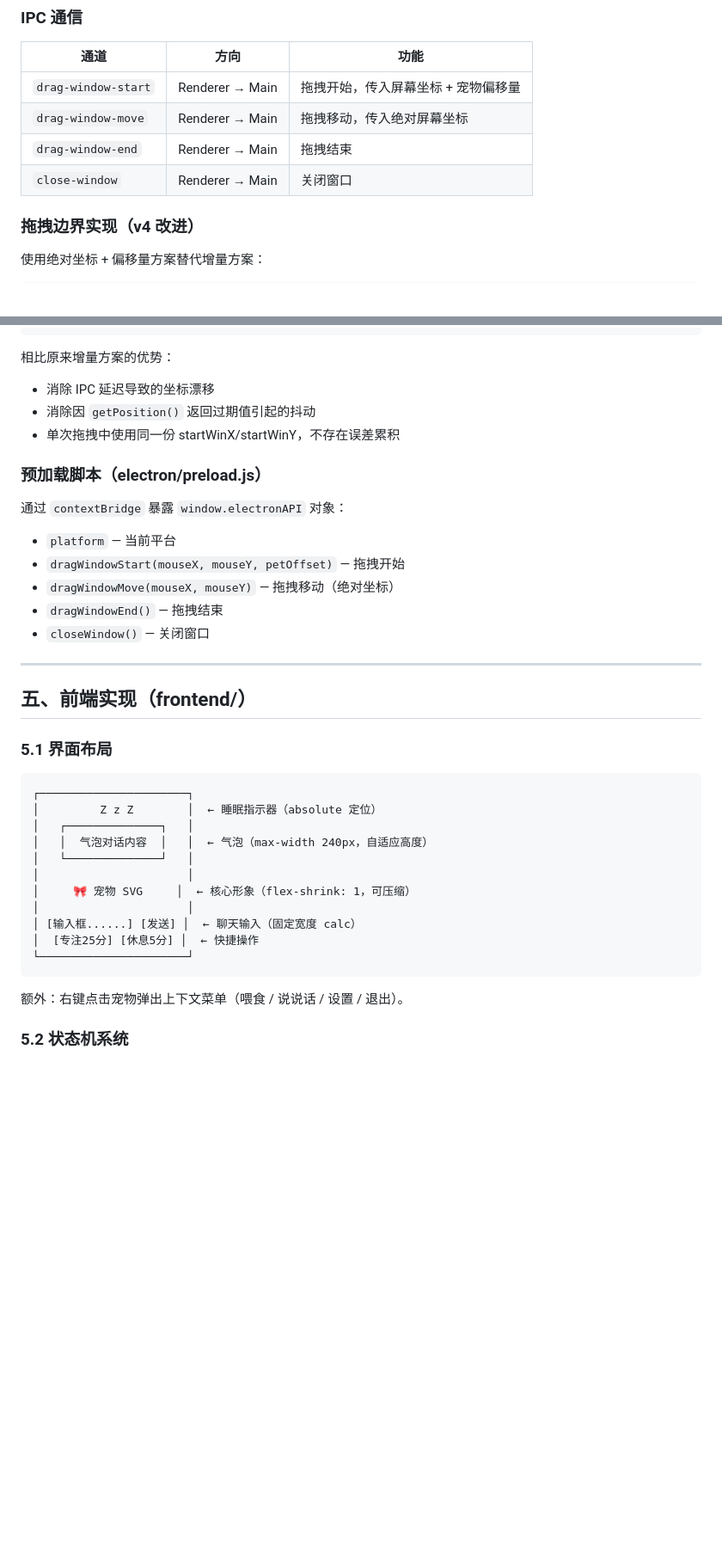
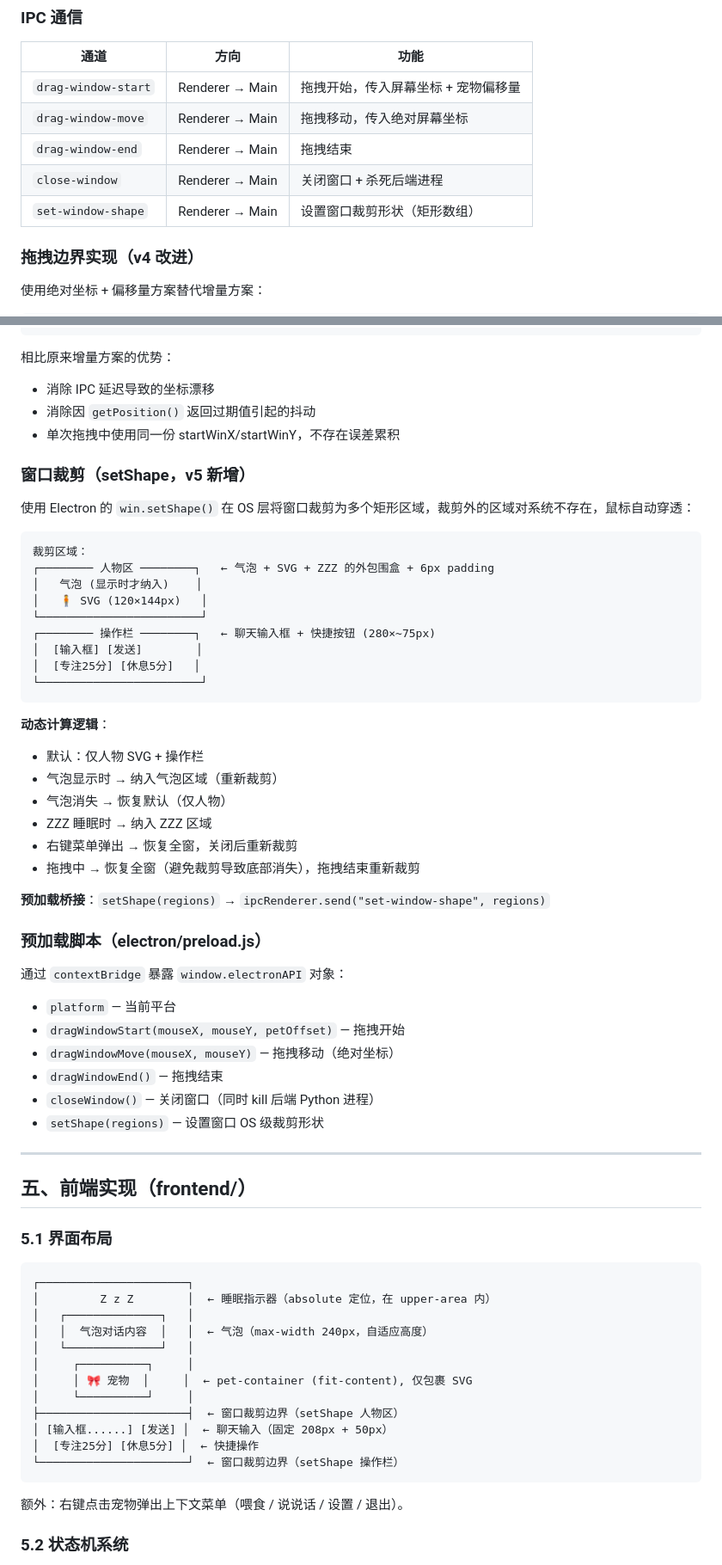
Before and after one commit to lisuifeng22/xiaocai-pet, a Markdown page: 开发文档.md, 2 parts joined by grey strips. Shown at 86% size. GitHub-like rendering; blank space fills up the shorter version.

Commit message:
docs: 更新开发文档至 v5，记录 setShape 裁剪、布局重构、退出杀后端等改动

````diff
--- a/开发文档.md
+++ b/开发文档.md
@@ -77,7 +77,8 @@ xiaocai-pet/
 | `drag-window-start` | Renderer → Main | 拖拽开始，传入屏幕坐标 + 宠物偏移量 |
 | `drag-window-move` | Renderer → Main | 拖拽移动，传入绝对屏幕坐标 |
 | `drag-window-end` | Renderer → Main | 拖拽结束 |
-| `close-window` | Renderer → Main | 关闭窗口 |
+| `close-window` | Renderer → Main | 关闭窗口 + 杀死后端进程 |
+| `set-window-shape` | Renderer → Main | 设置窗口裁剪形状（矩形数组） |
 
 ### 拖拽边界实现（v4 改进）
 
@@ -97,13 +98,40 @@ mousemove: 计算 nextX = startWinX + (mouseX - startMouseX)
 - 消除因 `getPosition()` 返回过期值引起的抖动
 - 单次拖拽中使用同一份 startWinX/startWinY，不存在误差累积
 
+### 窗口裁剪（setShape，v5 新增）
+
+使用 Electron 的 `win.setShape()` 在 OS 层将窗口裁剪为多个矩形区域，裁剪外的区域对系统不存在，鼠标自动穿透：
+
+```
+裁剪区域：
+┌──────── 人物区 ────────┐   ← 气泡 + SVG + ZZZ 的外包围盒 + 6px padding
+│   气泡 (显示时才纳入)    │
+│   🧍 SVG (120×144px)   │
+└────────────────────────┘
+┌──────── 操作栏 ────────┐   ← 聊天输入框 + 快捷按钮 (280×~75px)
+│  [输入框] [发送]        │
+│  [专注25分] [休息5分]   │
+└────────────────────────┘
+```
+
+**动态计算逻辑**：
+- 默认：仅人物 SVG + 操作栏
+- 气泡显示时 → 纳入气泡区域（重新裁剪）
+- 气泡消失 → 恢复默认（仅人物）
+- ZZZ 睡眠时 → 纳入 ZZZ 区域
+- 右键菜单弹出 → 恢复全窗，关闭后重新裁剪
+- 拖拽中 → 恢复全窗（避免裁剪导致底部消失），拖拽结束重新裁剪
+
+**预加载桥接**：`setShape(regions)` → `ipcRenderer.send("set-window-shape", regions)`
+
 ### 预加载脚本（electron/preload.js）
 通过 `contextBridge` 暴露 `window.electronAPI` 对象：
 - `platform` — 当前平台
 - `dragWindowStart(mouseX, mouseY, petOffset)` — 拖拽开始
 - `dragWindowMove(mouseX, mouseY)` — 拖拽移动（绝对坐标）
 - `dragWindowEnd()` — 拖拽结束
-- `closeWindow()` — 关闭窗口
+- `closeWindow()` — 关闭窗口（同时 kill 后端 Python 进程）
+- `setShape(regions)` — 设置窗口 OS 级裁剪形状
 
 ---
 
@@ -113,16 +141,17 @@ mousemove: 计算 nextX = startWinX + (mouseX - startMouseX)
 
 ```
 ┌──────────────────────┐
-│         Z z Z        │  ← 睡眠指示器（absolute 定位）
+│         Z z Z        │  ← 睡眠指示器（absolute 定位，在 upper-area 内）
 │   ┌──────────────┐   │
 │   │  气泡对话内容  │   │  ← 气泡（max-width 240px，自适应高度）
 │   └──────────────┘   │
-│                      │
-│     🎀 宠物 SVG     │  ← 核心形象（flex-shrink: 1，可压缩）
-│                      │
-│ [输入框......] [发送] │  ← 聊天输入（固定宽度 calc）
+│     ┌──────────┐     │
+│     │ 🎀 宠物  │     │  ← pet-container (fit-content), 仅包裹 SVG
+│     └──────────┘     │
+├──────────────────────┤  ← 窗口裁剪边界（setShape 人物区）
+│ [输入框......] [发送] │  ← 聊天输入（固定 208px + 50px）
 │  [专注25分] [休息5分] │  ← 快捷操作
-└──────────────────────┘
+└──────────────────────┘  ← 窗口裁剪边界（setShape 操作栏）
 ```
 
 额外：右键点击宠物弹出上下文菜单（喂食 / 说说话 / 设置 / 退出）。
````
Also changed, not shown: other parts of 开发文档.md (+41 -6 lines).
